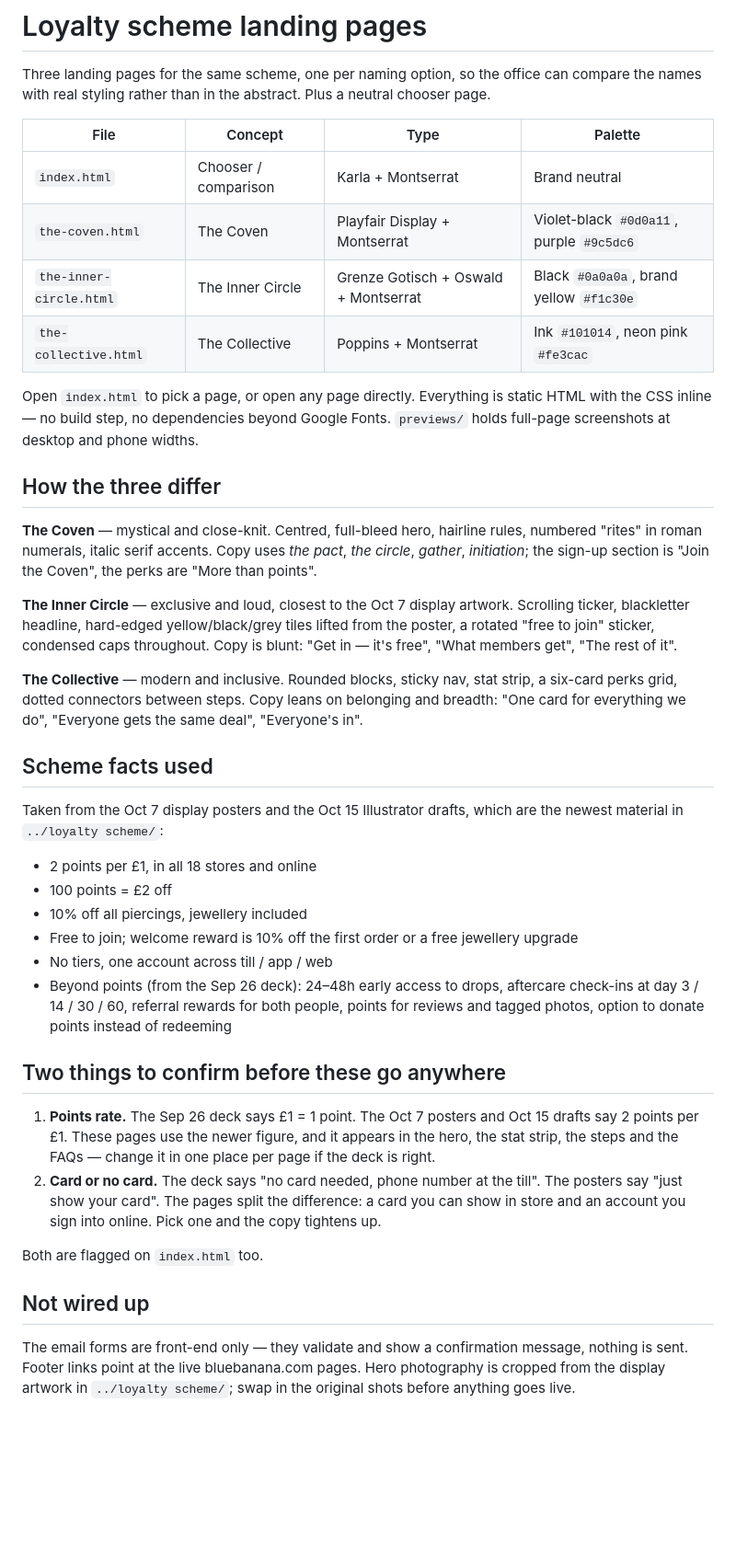
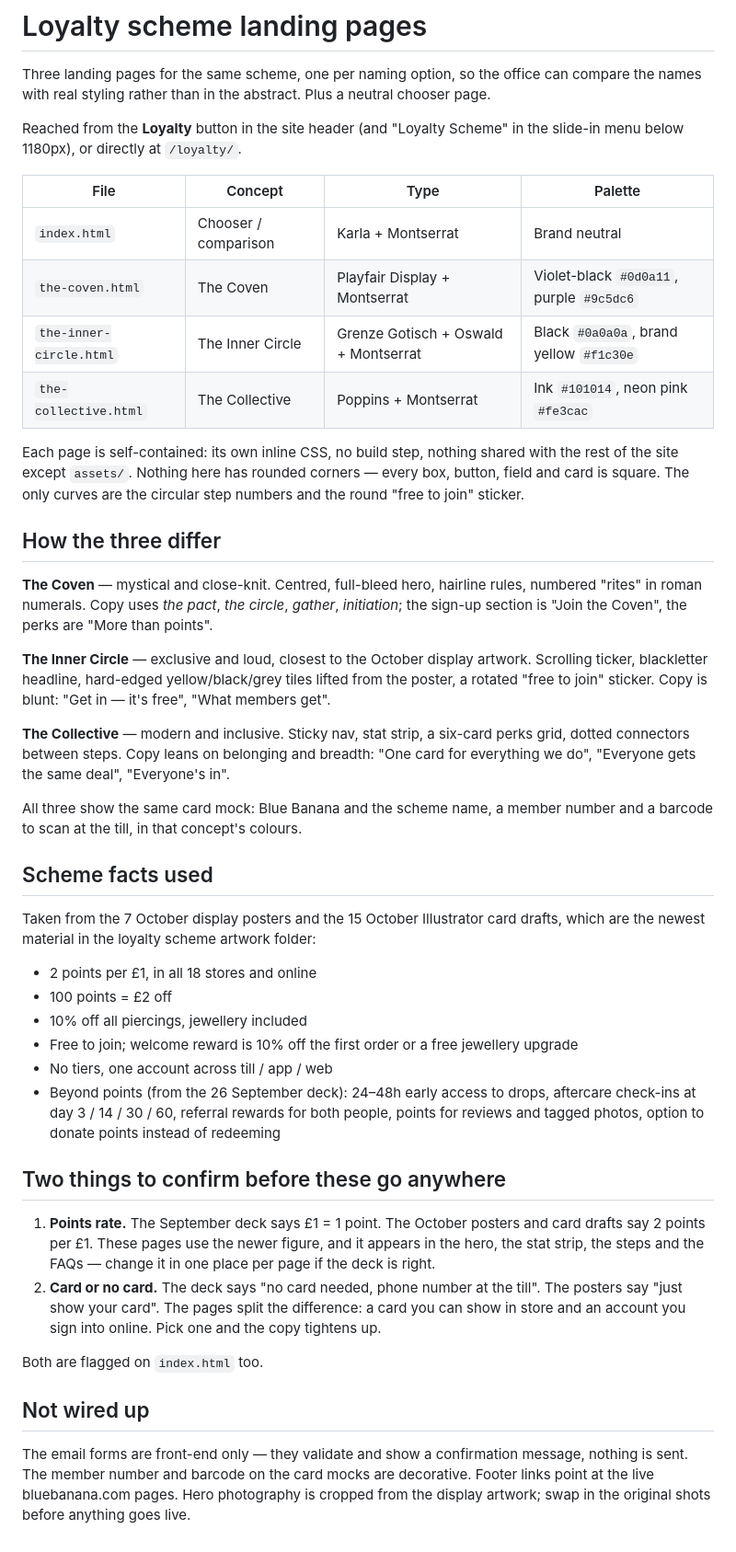
Before and after one commit to finleyobrien99-maker/bluebananatest, a Markdown page: loyalty/README.md, the part around the change. Shown at 92% size. Drawn GitHub-style; blank space fills up the shorter version.

Commit message:
Update the loyalty README for its place in the site
Co-Authored-By: Claude Opus 5 <noreply@anthropic.com>

```diff
--- a/loyalty/README.md
+++ b/loyalty/README.md
@@ -2,6 +2,9 @@
 
 Three landing pages for the same scheme, one per naming option, so the office can compare the
 names with real styling rather than in the abstract. Plus a neutral chooser page.
+
+Reached from the **Loyalty** button in the site header (and "Loyalty Scheme" in the slide-in
+menu below 1180px), or directly at `/loyalty/`.
 
 | File | Concept | Type | Palette |
 | --- | --- | --- | --- |
@@ -10,43 +13,45 @@ names with real styling rather than in the abstract. Plus a neutral chooser page
 | `the-inner-circle.html` | The Inner Circle | Grenze Gotisch + Oswald + Montserrat | Black `#0a0a0a`, brand yellow `#f1c30e` |
 | `the-collective.html` | The Collective | Poppins + Montserrat | Ink `#101014`, neon pink `#fe3cac` |
 
-Open `index.html` to pick a page, or open any page directly. Everything is static HTML with the
-CSS inline — no build step, no dependencies beyond Google Fonts. `previews/` holds full-page
-screenshots at desktop and phone widths.
+Each page is self-contained: its own inline CSS, no build step, nothing shared with the rest of
+the site except `assets/`. Nothing here has rounded corners — every box, button, field and card
+is square. The only curves are the circular step numbers and the round "free to join" sticker.
 
 ## How the three differ
 
 **The Coven** — mystical and close-knit. Centred, full-bleed hero, hairline rules, numbered
-"rites" in roman numerals, italic serif accents. Copy uses *the pact*, *the circle*, *gather*,
-*initiation*; the sign-up section is "Join the Coven", the perks are "More than points".
+"rites" in roman numerals. Copy uses *the pact*, *the circle*, *gather*, *initiation*; the
+sign-up section is "Join the Coven", the perks are "More than points".
 
-**The Inner Circle** — exclusive and loud, closest to the Oct 7 display artwork. Scrolling
+**The Inner Circle** — exclusive and loud, closest to the October display artwork. Scrolling
 ticker, blackletter headline, hard-edged yellow/black/grey tiles lifted from the poster, a
-rotated "free to join" sticker, condensed caps throughout. Copy is blunt: "Get in — it's free",
-"What members get", "The rest of it".
+rotated "free to join" sticker. Copy is blunt: "Get in — it's free", "What members get".
 
-**The Collective** — modern and inclusive. Rounded blocks, sticky nav, stat strip, a six-card
-perks grid, dotted connectors between steps. Copy leans on belonging and breadth: "One card for
-everything we do", "Everyone gets the same deal", "Everyone's in".
+**The Collective** — modern and inclusive. Sticky nav, stat strip, a six-card perks grid,
+dotted connectors between steps. Copy leans on belonging and breadth: "One card for everything
+we do", "Everyone gets the same deal", "Everyone's in".
+
+All three show the same card mock: Blue Banana and the scheme name, a member number and a
+barcode to scan at the till, in that concept's colours.
 
 ## Scheme facts used
 
-Taken from the Oct 7 display posters and the Oct 15 Illustrator drafts, which are the newest
-material in `../loyalty scheme/`:
+Taken from the 7 October display posters and the 15 October Illustrator card drafts, which are
+the newest material in the loyalty scheme artwork folder:
 
 - 2 points per £1, in all 18 stores and online
 - 100 points = £2 off
 - 10% off all piercings, jewellery included
 - Free to join; welcome reward is 10% off the first order or a free jewellery upgrade
 - No tiers, one account across till / app / web
-- Beyond points (from the Sep 26 deck): 24–48h early access to drops, aftercare check-ins at
-  day 3 / 14 / 30 / 60, referral rewards for both people, points for reviews and tagged photos,
-  option to donate points instead of redeeming
+- Beyond points (from the 26 September deck): 24–48h early access to drops, aftercare check-ins
+  at day 3 / 14 / 30 / 60, referral rewards for both people, points for reviews and tagged
+  photos, option to donate points instead of redeeming
 
 ## Two things to confirm before these go anywhere
 
-1. **Points rate.** The Sep 26 deck says £1 = 1 point. The Oct 7 posters and Oct 15 drafts say
-   2 points per £1. These pages use the newer figure, and it appears in the hero, the stat
+1. **Points rate.** The September deck says £1 = 1 point. The October posters and card drafts
+   say 2 points per £1. These pages use the newer figure, and it appears in the hero, the stat
    strip, the steps and the FAQs — change it in one place per page if the deck is right.
 2. **Card or no card.** The deck says "no card needed, phone number at the till". The posters
    say "just show your card". The pages split the difference: a card you can show in store and
@@ -57,5 +62,6 @@ Both are flagged on `index.html` too.
 ## Not wired up
 
 The email forms are front-end only — they validate and show a confirmation message, nothing is
-sent. Footer links point at the live bluebanana.com pages. Hero photography is cropped from the
-display artwork in `../loyalty scheme/`; swap in the original shots before anything goes live.
+sent. The member number and barcode on the card mocks are decorative. Footer links point at the
+live bluebanana.com pages. Hero photography is cropped from the display artwork; swap in the
+original shots before anything goes live.
```
